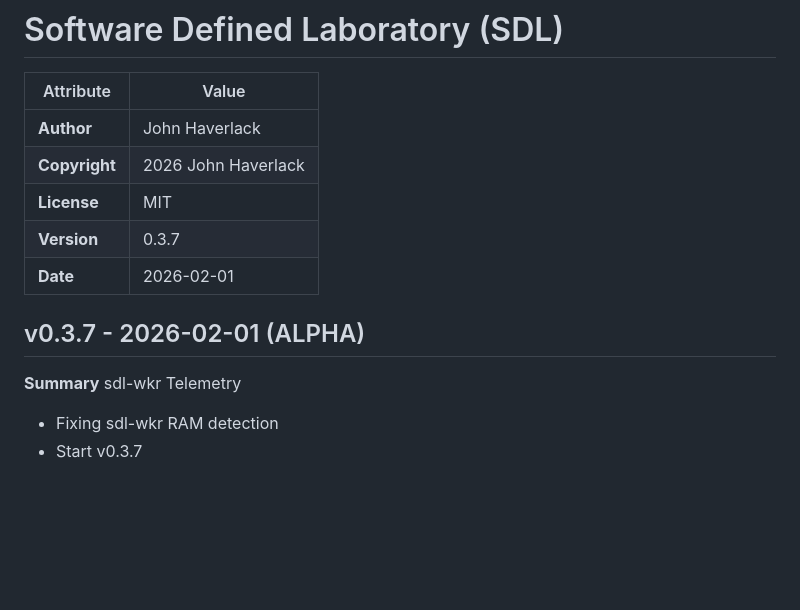
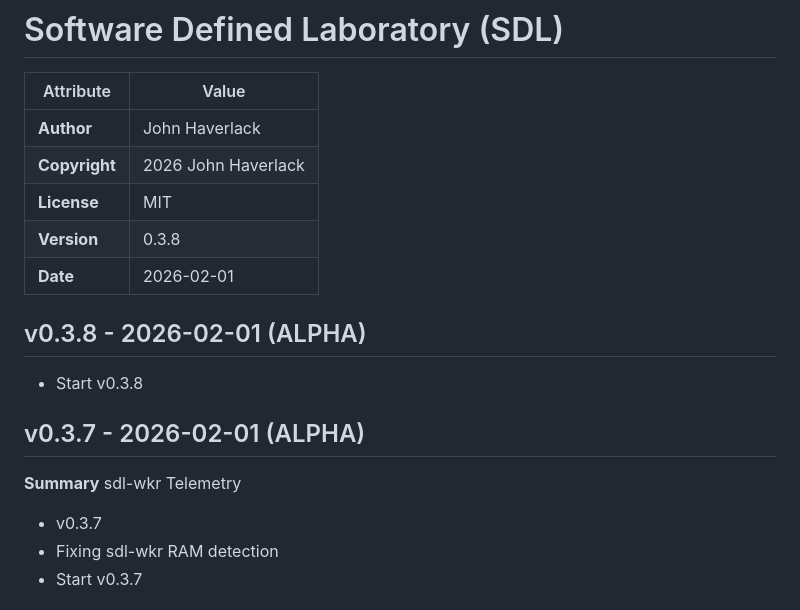
Before and after one commit to jehaverlack/sdl, a Markdown page: docs/CHANGELOG.md, the part around the change. Rendered like a GitHub page; blank space fills up the shorter version.

```diff
--- a/docs/CHANGELOG.md
+++ b/docs/CHANGELOG.md
@@ -5,14 +5,19 @@
 | **Author** | John Haverlack |
 | **Copyright** | 2026 John Haverlack |
 | **License** | MIT |
-| **Version** | 0.3.7 |
+| **Version** | 0.3.8 |
 | **Date** | 2026-02-01 |
+
+## v0.3.8 - 2026-02-01 (ALPHA)
+
+- Start v0.3.8
 
 ## v0.3.7 - 2026-02-01 (ALPHA)
 
 **Summary**
 sdl-wkr Telemetry
 
+- v0.3.7
 - Fixing sdl-wkr RAM detection
 - Start v0.3.7
 
```
Also changed, not shown: README.md (+3 -0 lines), docs/lib/img/sdl-about.png (added), docs/lib/img/sdl-dash.png (added), 2 other files.
